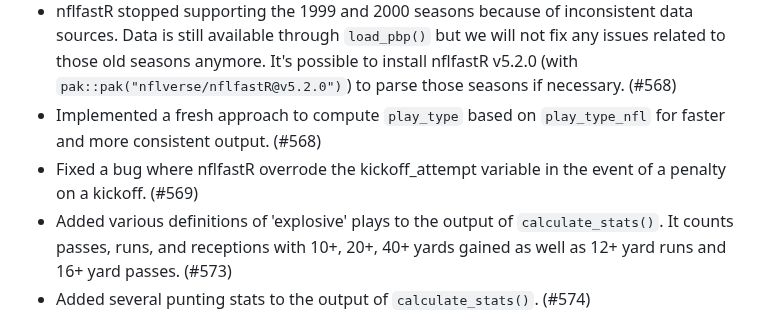
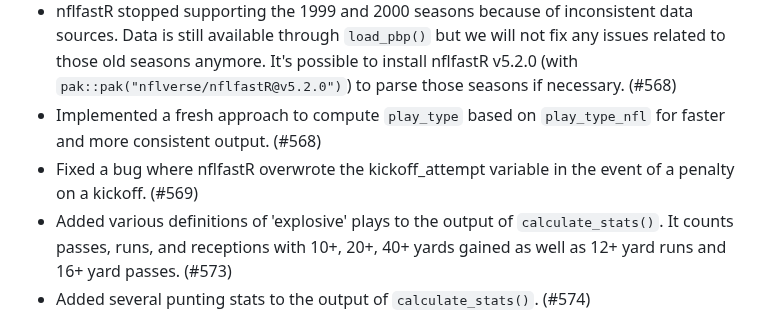
Before and after one commit to nflverse/nflfastR, a Markdown page: NEWS.md, the part around the change. Rendered like a GitHub page.

Commit message:
typo in news

```diff
--- a/NEWS.md
+++ b/NEWS.md
@@ -5,7 +5,7 @@
 - Fixed a bug where `fixed_drive` did not increment after a muffed blocked field goal attempt. Yes this happened in `"2025_10_NO_CAR"`, play id 2504. (#567)
 - nflfastR stopped supporting the 1999 and 2000 seasons because of inconsistent data sources. Data is still available through `load_pbp()` but we will not fix any issues related to those old seasons anymore. It's possible to install nflfastR v5.2.0 (with `pak::pak("nflverse/nflfastR@v5.2.0")`) to parse those seasons if necessary. (#568)
 - Implemented a fresh approach to compute `play_type` based on `play_type_nfl` for faster and more consistent output. (#568)
-- Fixed a bug where nflfastR overrode the kickoff_attempt variable in the event of a penalty on a kickoff. (#569)
+- Fixed a bug where nflfastR overwrote the kickoff_attempt variable in the event of a penalty on a kickoff. (#569)
 - Added various definitions of 'explosive' plays to the output of `calculate_stats()`. It counts passes, runs, and receptions with 10+, 20+, 40+ yards gained as well as 12+ yard runs and 16+ yard passes. (#573)
 - Added several punting stats to the output of `calculate_stats()`. (#574)
 - Added overall fumble counters to the output of `calculate_stats()` because it was missing some edge case fumbles on offense. (#575)
```
